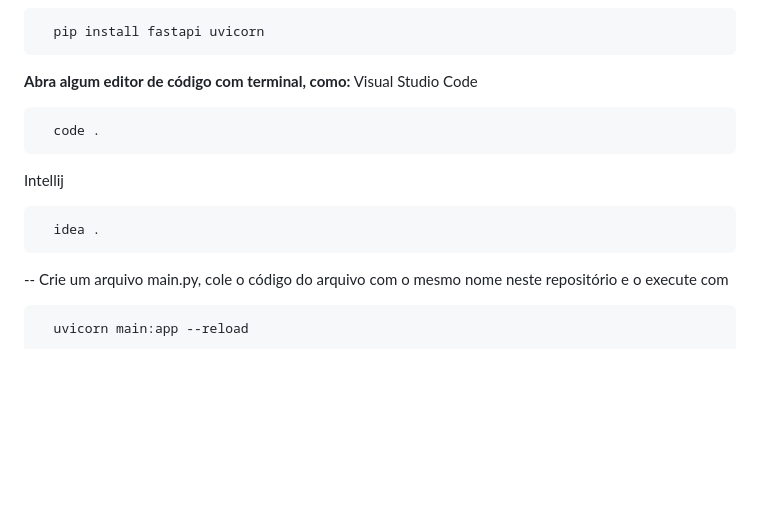
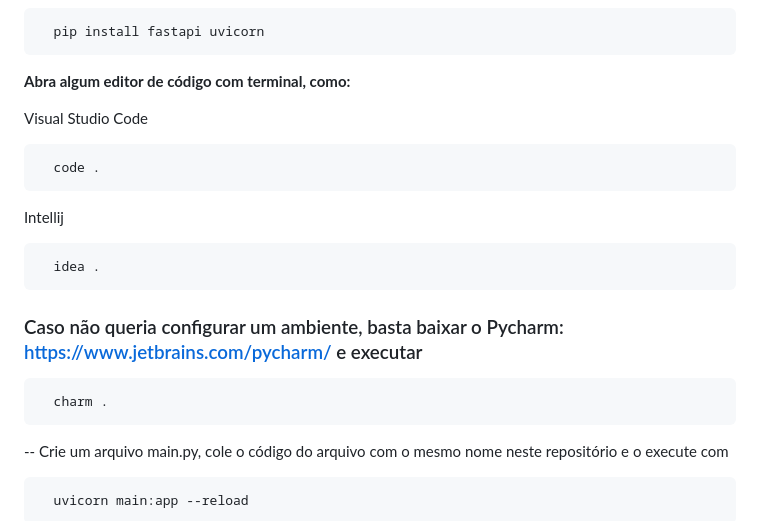
Before and after one commit to KaianeSousa/Pratica-CRUD-FastAPI, a Markdown page: README.md, the part around the change. Rendered like a GitHub page; blank space fills up the shorter version.

````diff
--- a/README.md
+++ b/README.md
@@ -50,6 +50,7 @@ Além disso, permite a personalização de informações como o tipo sanguíneo
 ```
 
 **Abra algum editor de código com terminal, como:**
+
 Visual Studio Code
 ```bash
   code .
@@ -57,6 +58,10 @@ Visual Studio Code
 Intellij
 ```bash
   idea .
+```
+### Caso não queria configurar um ambiente, basta baixar o Pycharm: https://www.jetbrains.com/pycharm/ e executar
+```bash
+  charm .
 ```
 
 -- Crie um arquivo main.py, cole o código do arquivo com o mesmo nome neste repositório e o execute com
````
